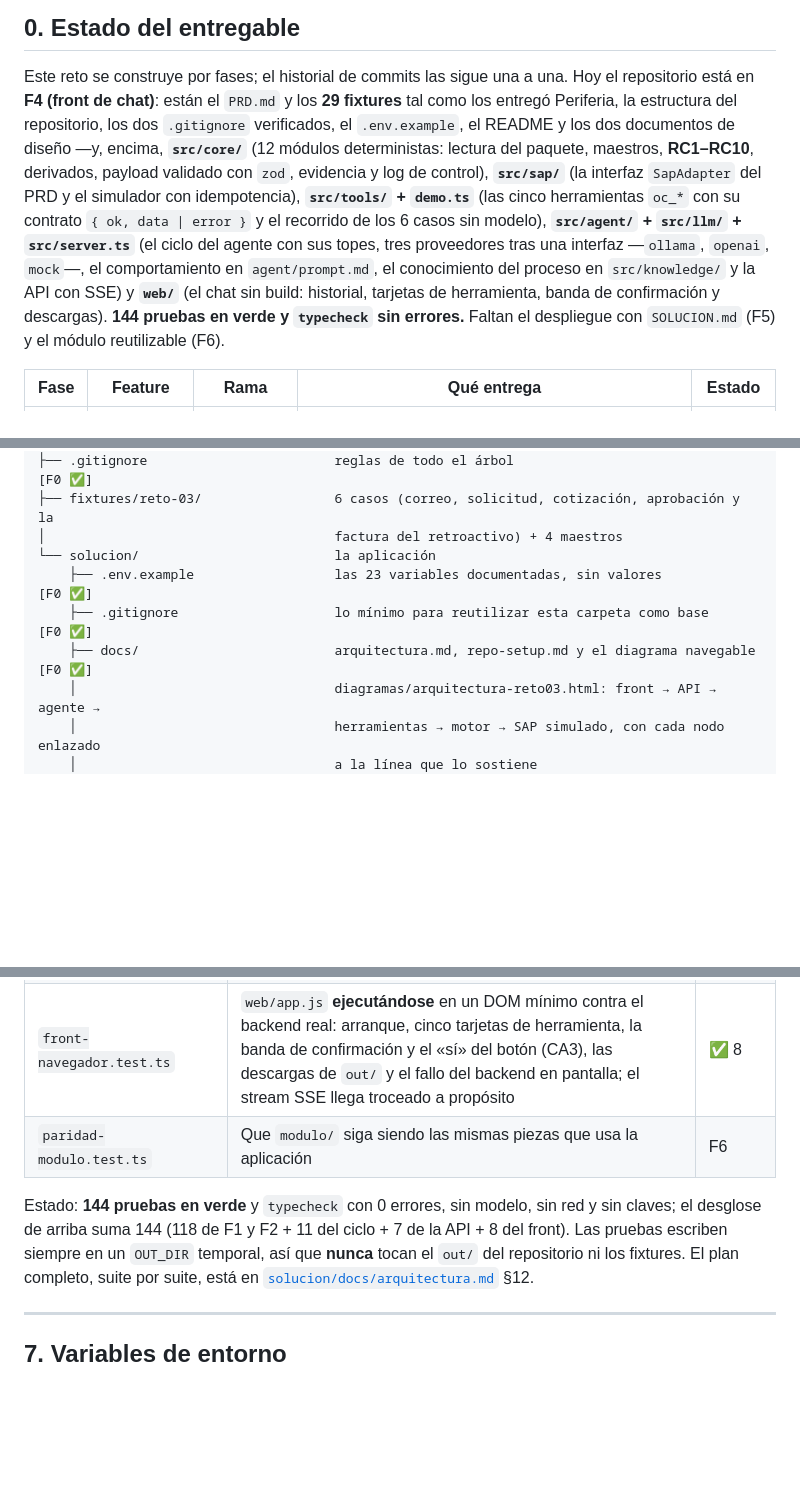
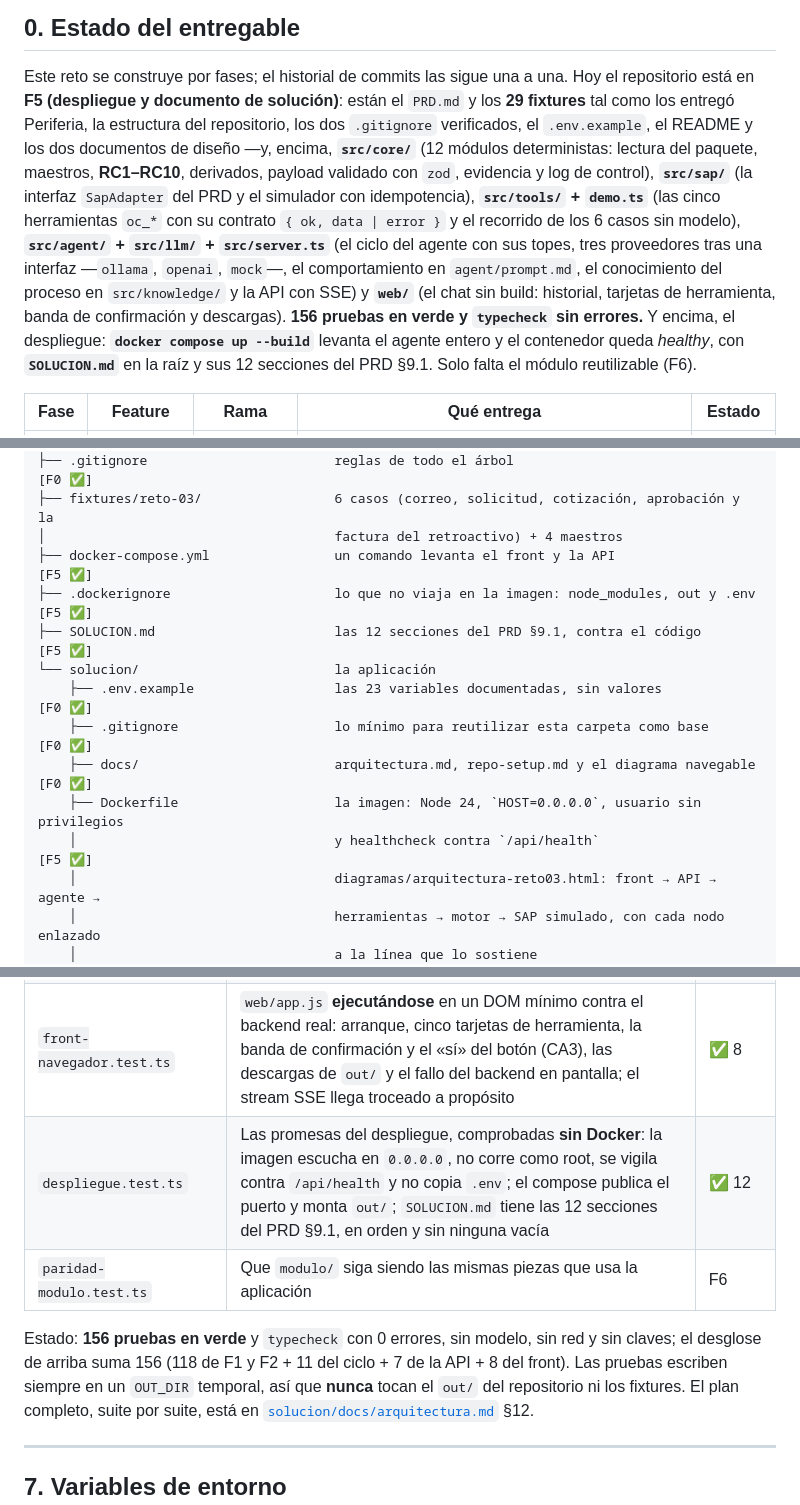
Before and after one commit to oscarkof/periferia-reto-03, a Markdown page: README.md, 3 parts joined by grey strips. Rendered like a GitHub page; blank space fills up the shorter version.

```diff
--- a/README.md
+++ b/README.md
@@ -52,7 +52,7 @@ queda **marcada** en el log de control.
 ## 0. Estado del entregable
 
 Este reto se construye por fases; el historial de commits las sigue una a una. Hoy el repositorio está en
-**F4 (front de chat)**: están el `PRD.md` y los **29 fixtures** tal como los entregó Periferia, la estructura
+**F5 (despliegue y documento de solución)**: están el `PRD.md` y los **29 fixtures** tal como los entregó Periferia, la estructura
 del repositorio, los dos `.gitignore` verificados, el `.env.example`, el README y los dos documentos de
 diseño —y, encima, **`src/core/`** (12 módulos deterministas: lectura del paquete, maestros, **RC1–RC10**,
 derivados, payload validado con `zod`, evidencia y log de control), **`src/sap/`** (la interfaz `SapAdapter`
@@ -61,8 +61,9 @@ contrato `{ ok, data | error }` y el recorrido de los 6 casos sin modelo), **`sr
 `src/server.ts`** (el ciclo del agente con sus topes, tres proveedores tras una interfaz —`ollama`, `openai`,
 `mock`—, el comportamiento en `agent/prompt.md`, el conocimiento del proceso en `src/knowledge/` y la API con
 SSE) y **`web/`** (el chat sin build: historial, tarjetas de herramienta, banda de confirmación y descargas).
-**144 pruebas en verde y `typecheck` sin errores.** Faltan el despliegue con `SOLUCION.md` (F5) y el módulo
-reutilizable (F6).
+**156 pruebas en verde y `typecheck` sin errores.** Y encima, el despliegue: **`docker compose up --build`**
+levanta el agente entero y el contenedor queda *healthy*, con **`SOLUCION.md`** en la raíz y sus 12 secciones
+del PRD §9.1. Solo falta el módulo reutilizable (F6).
 
 | Fase | Feature | Rama | Qué entrega | Estado |
 |---|---|---|---|---|
@@ -233,10 +234,15 @@ reto-03/                              ← raíz del repo y del entregable (.zip
 ├── .gitignore                        reglas de todo el árbol                                    [F0 ✅]
 ├── fixtures/reto-03/                 6 casos (correo, solicitud, cotización, aprobación y la
 │                                     factura del retroactivo) + 4 maestros
+├── docker-compose.yml                un comando levanta el front y la API                        [F5 ✅]
+├── .dockerignore                     lo que no viaja en la imagen: node_modules, out y .env      [F5 ✅]
+├── SOLUCION.md                       las 12 secciones del PRD §9.1, contra el código            [F5 ✅]
 └── solucion/                         la aplicación
     ├── .env.example                  las 23 variables documentadas, sin valores                 [F0 ✅]
     ├── .gitignore                    lo mínimo para reutilizar esta carpeta como base           [F0 ✅]
     ├── docs/                         arquitectura.md, repo-setup.md y el diagrama navegable        [F0 ✅]
+    ├── Dockerfile                    la imagen: Node 24, `HOST=0.0.0.0`, usuario sin privilegios
+    │                                 y healthcheck contra `/api/health`                            [F5 ✅]
     │                                 diagramas/arquitectura-reto03.html: front → API → agente →
     │                                 herramientas → motor → SAP simulado, con cada nodo enlazado
     │                                 a la línea que lo sostiene
@@ -337,10 +343,11 @@ npm run typecheck   # 0 errores, cero any
 | `bucle.test.ts` | CA1–CA5 con el proveedor `mock`: topes de iteraciones y de tokens, confirmación solo con un «sí» explícito, auditoría anti-alucinación y error del proveedor sin matar la sesión | ✅ 11 |
 | `api.test.ts` | Las rutas del PRD §6.4 con `inject()` (sin abrir puertos): chat en JSON y en SSE, sesiones recuperables, errores claros y ninguna respuesta con claves ni rutas del servidor | ✅ 7 |
 | `front-navegador.test.ts` | `web/app.js` **ejecutándose** en un DOM mínimo contra el backend real: arranque, cinco tarjetas de herramienta, la banda de confirmación y el «sí» del botón (CA3), las descargas de `out/` y el fallo del backend en pantalla; el stream SSE llega troceado a propósito | ✅ 8 |
+| `despliegue.test.ts` | Las promesas del despliegue, comprobadas **sin Docker**: la imagen escucha en `0.0.0.0`, no corre como root, se vigila contra `/api/health` y no copia `.env`; el compose publica el puerto y monta `out/`; `SOLUCION.md` tiene las 12 secciones del PRD §9.1, en orden y sin ninguna vacía | ✅ 12 |
 | `paridad-modulo.test.ts` | Que `modulo/` siga siendo las mismas piezas que usa la aplicación | F6 |
 
-Estado: **144 pruebas en verde** y `typecheck` con 0 errores, sin modelo, sin red y sin claves; el desglose
-de arriba suma 144 (118 de F1 y F2 + 11 del ciclo + 7 de la API + 8 del front). Las pruebas escriben siempre
+Estado: **156 pruebas en verde** y `typecheck` con 0 errores, sin modelo, sin red y sin claves; el desglose
+de arriba suma 156 (118 de F1 y F2 + 11 del ciclo + 7 de la API + 8 del front). Las pruebas escriben siempre
 en un `OUT_DIR` temporal, así que **nunca** tocan el `out/` del repositorio ni los fixtures. El plan
 completo, suite por suite, está en [`solucion/docs/arquitectura.md`](solucion/docs/arquitectura.md) §12.
 
```
Also changed, not shown: other parts of README.md (+34 -8 lines), solucion/docs/repo-setup.md (+1 -1 lines).
